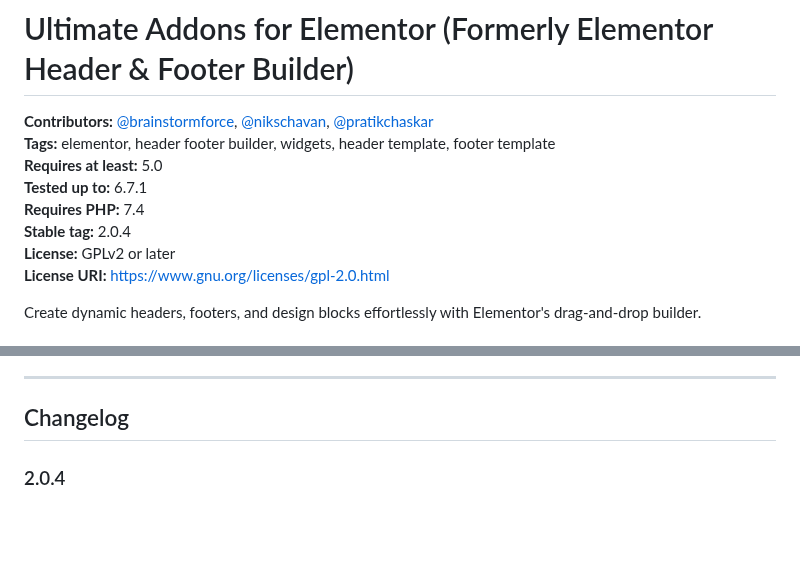
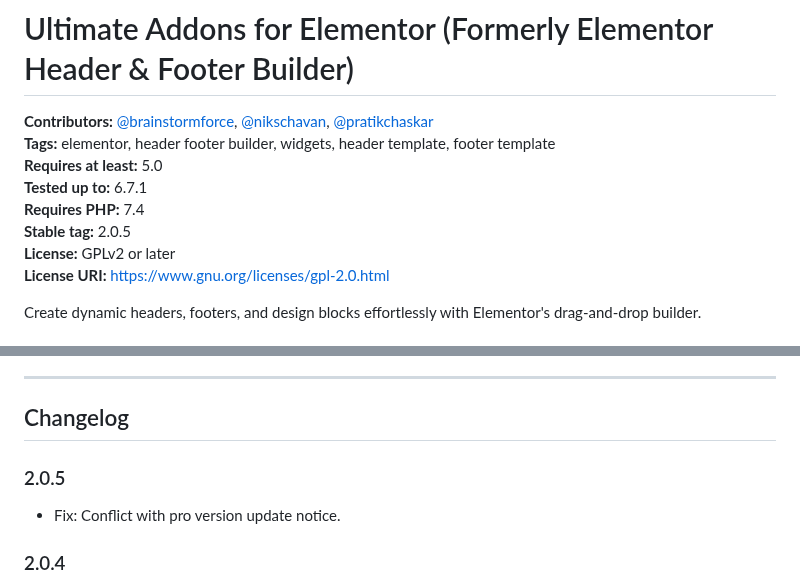
Before and after one commit to brainstormforce/header-footer-elementor, a Markdown page: README.md, 2 parts joined by grey strips. Rendered like a GitHub page; blank space fills up the shorter version.

```diff
--- a/README.md
+++ b/README.md
@@ -4,7 +4,7 @@
 **Requires at least:** 5.0
 **Tested up to:** 6.7.1
 **Requires PHP:** 7.4
-**Stable tag:** 2.0.4
+**Stable tag:** 2.0.5
 **License:** GPLv2 or later
 **License URI:** https://www.gnu.org/licenses/gpl-2.0.html
 
@@ -128,6 +128,9 @@ To access the advanced features and premium widgets, you’ll need to upgrade to
 ---
 
 ## Changelog ##
+
+### 2.0.5 ###
+- Fix: Conflict with pro version update notice.
 
 ### 2.0.4 ###
 - Improvement: Compatibility with latest Elementor and Elementor Pro 3.26 version.
```
